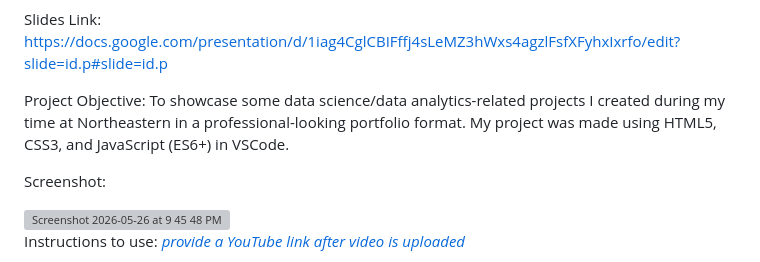
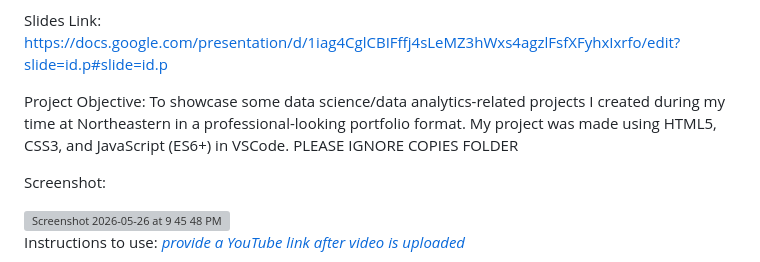
Before and after one commit to AlexG256-droid/Project-_1, a Markdown page: README.md, the part around the change. Drawn GitHub-style; grey boxes are pictures that could not be loaded.

```diff
--- a/README.md
+++ b/README.md
@@ -4,7 +4,7 @@ Website Link: https://alexg256-droid.github.io/Project-_1/index.html
 
 Slides Link: https://docs.google.com/presentation/d/1iag4CglCBIFffj4sLeMZ3hWxs4agzlFsfXFyhxIxrfo/edit?slide=id.p#slide=id.p
 
-Project Objective: To showcase some data science/data analytics-related projects I created during my time at Northeastern in a professional-looking portfolio format. My project was made using HTML5, CSS3, and JavaScript (ES6+) in VSCode.
+Project Objective: To showcase some data science/data analytics-related projects I created during my time at Northeastern in a professional-looking portfolio format. My project was made using HTML5, CSS3, and JavaScript (ES6+) in VSCode. PLEASE IGNORE COPIES FOLDER
 
 Screenshot:
 
```
